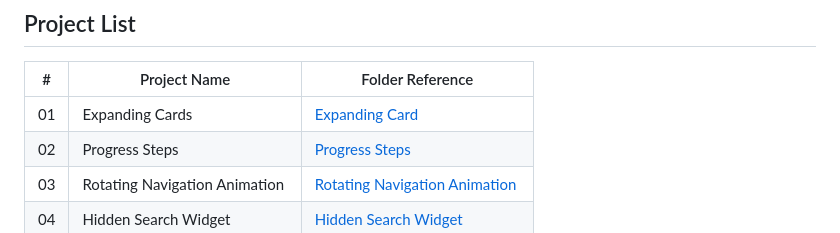
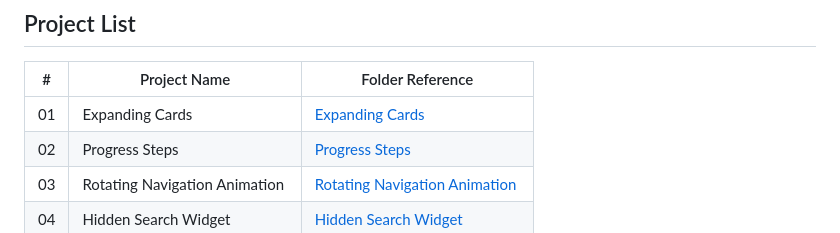
Before and after one commit to Sasmalle/50-Projects-in-50-Day-Challenge, a Markdown page: readme.md, the part around the change. Drawn GitHub-style.

```diff
--- a/readme.md
+++ b/readme.md
@@ -6,7 +6,7 @@ This repository contains the "50 Projects in 50 Days" challenge proposed by [@br
 
 | #   | Project Name                   | Folder Reference         |
 | --- | ------------------------------ | ------------------------ |
-| 01  | Expanding Cards                | [Expanding Card](expanding-cards) |
+| 01  | Expanding Cards                | [Expanding Cards](expanding-cards) |
 | 02  | Progress Steps                 | [Progress Steps]() |
 | 03  | Rotating Navigation Animation  | [Rotating Navigation Animation]() |
 | 04  | Hidden Search Widget           | [Hidden Search Widget]() |
```
